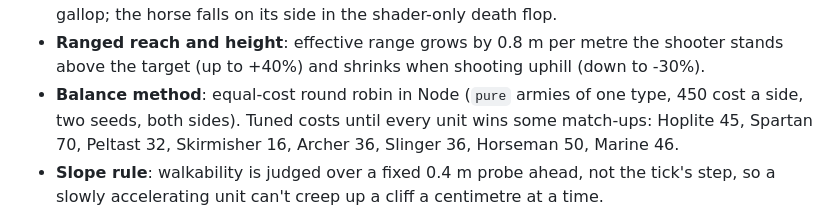
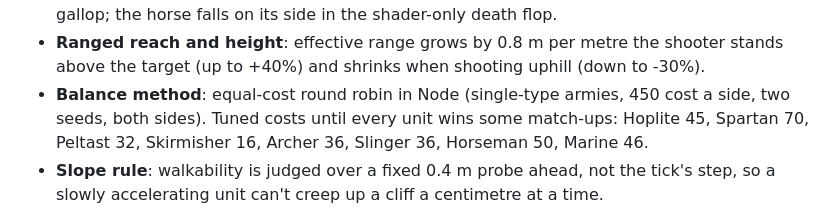
Before and after one commit to constantinemunoz/tabsClone, a Markdown page: DECISIONS.md, the part around the change. GitHub-like rendering.

Commit message:
Fix wording in DECISIONS.md
Co-Authored-By: Claude Opus 5.5 <noreply@anthropic.com>
Claude-Session: https://claude.ai/code/session_01WGJK1tHdkHqrafiqqxKbm3

```diff
--- a/DECISIONS.md
+++ b/DECISIONS.md
@@ -97,7 +97,7 @@ Choices the brief did not settle, one or two lines each.
   gallop; the horse falls on its side in the shader-only death flop.
 - **Ranged reach and height**: effective range grows by 0.8 m per metre the shooter stands above
   the target (up to +40%) and shrinks when shooting uphill (down to -30%).
-- **Balance method**: equal-cost round robin in Node (`pure` armies of one type, 450 cost a side,
+- **Balance method**: equal-cost round robin in Node (single-type armies, 450 cost a side,
   two seeds, both sides). Tuned costs until every unit wins some match-ups: Hoplite 45,
   Spartan 70, Peltast 32, Skirmisher 16, Archer 36, Slinger 36, Horseman 50, Marine 46.
 - **Slope rule**: walkability is judged over a fixed 0.4 m probe ahead, not the tick's step, so a
```
